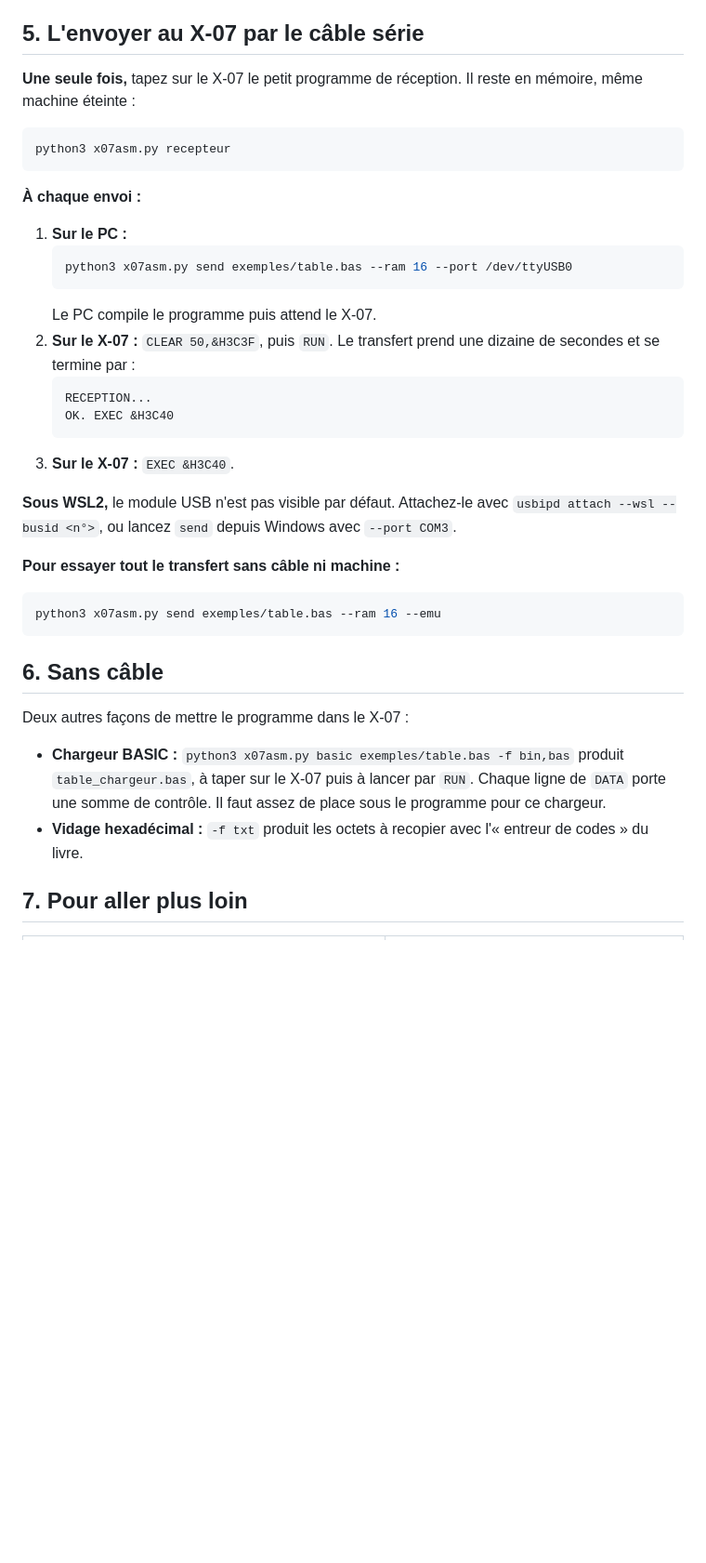
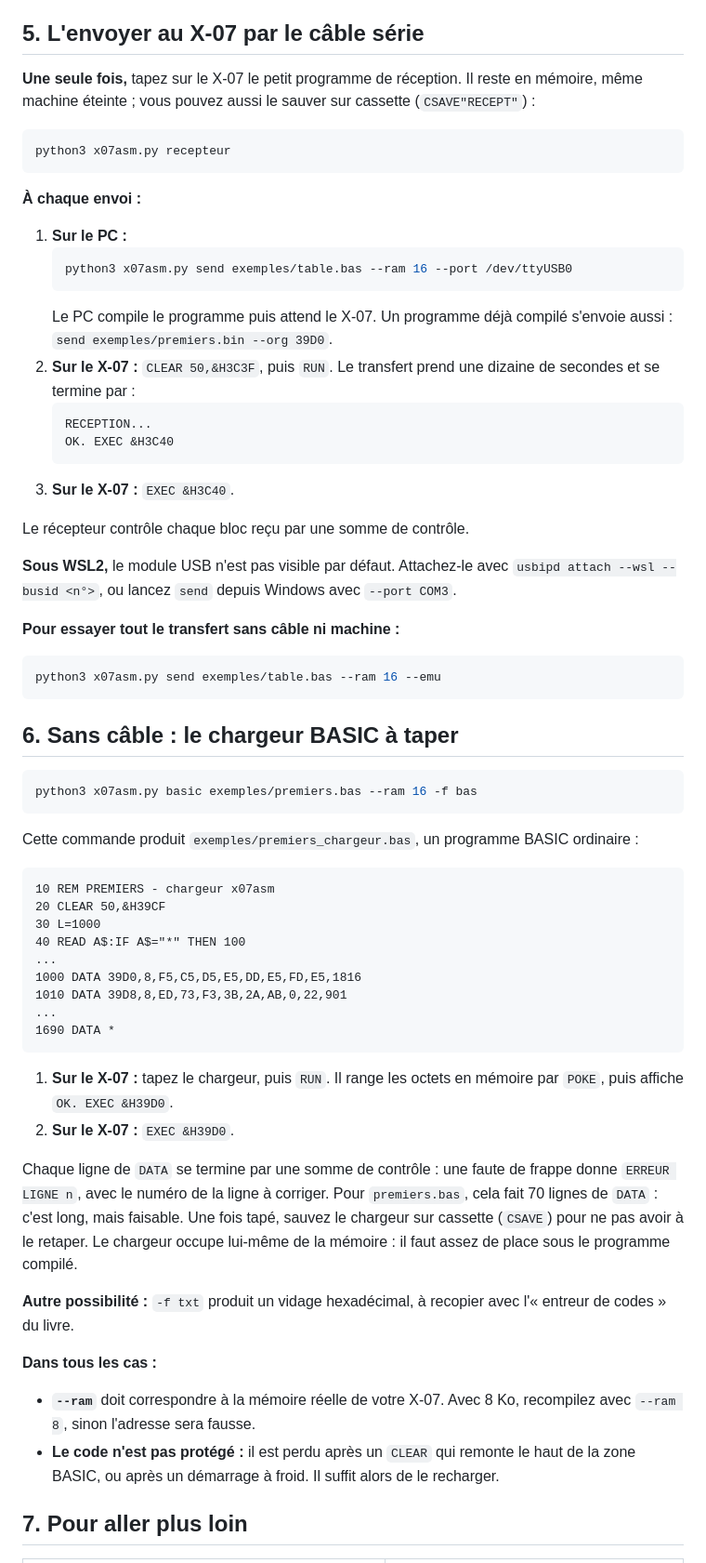
Before and after one commit to JC-Toussaint/canon-x07-tools, a Markdown page: DEMARRAGE.md, the part around the change. Shown at 93% size. GitHub-like rendering; blank space fills up the shorter version.

Commit message:
DEMARRAGE : charger le code sur la vraie machine (câble, chargeur BASIC)
Co-Authored-By: Claude Opus 5.5 <noreply@anthropic.com>

````diff
--- a/DEMARRAGE.md
+++ b/DEMARRAGE.md
@@ -122,7 +122,7 @@ Prenez la même valeur de `--ram` pour compiler et pour charger : sinon le progr
 
 ## 5. L'envoyer au X-07 par le câble série
 
-**Une seule fois,** tapez sur le X-07 le petit programme de réception. Il reste en mémoire, même machine éteinte :
+**Une seule fois,** tapez sur le X-07 le petit programme de réception. Il reste en mémoire, même machine éteinte ; vous pouvez aussi le sauver sur cassette (`CSAVE"RECEPT"`) :
 
 ```sh
 python3 x07asm.py recepteur
@@ -134,13 +134,15 @@ python3 x07asm.py recepteur
    ```sh
    python3 x07asm.py send exemples/table.bas --ram 16 --port /dev/ttyUSB0
    ```
-   Le PC compile le programme puis attend le X-07.
+   Le PC compile le programme puis attend le X-07. Un programme déjà compilé s'envoie aussi : `send exemples/premiers.bin --org 39D0`.
 2. **Sur le X-07 :** `CLEAR 50,&H3C3F`, puis `RUN`. Le transfert prend une dizaine de secondes et se termine par :
    ```
    RECEPTION...
    OK. EXEC &H3C40
    ```
 3. **Sur le X-07 :** `EXEC &H3C40`.
+
+Le récepteur contrôle chaque bloc reçu par une somme de contrôle.
 
 **Sous WSL2,** le module USB n'est pas visible par défaut. Attachez-le avec `usbipd attach --wsl --busid <n°>`, ou lancez `send` depuis Windows avec `--port COM3`.
 
@@ -150,12 +152,37 @@ python3 x07asm.py recepteur
 python3 x07asm.py send exemples/table.bas --ram 16 --emu
 ```
 
-## 6. Sans câble
+## 6. Sans câble : le chargeur BASIC à taper
 
-Deux autres façons de mettre le programme dans le X-07 :
+```sh
+python3 x07asm.py basic exemples/premiers.bas --ram 16 -f bas
+```
 
-- **Chargeur BASIC :** `python3 x07asm.py basic exemples/table.bas -f bin,bas` produit `table_chargeur.bas`, à taper sur le X-07 puis à lancer par `RUN`. Chaque ligne de `DATA` porte une somme de contrôle. Il faut assez de place sous le programme pour ce chargeur.
-- **Vidage hexadécimal :** `-f txt` produit les octets à recopier avec l'« entreur de codes » du livre.
+Cette commande produit `exemples/premiers_chargeur.bas`, un programme BASIC ordinaire :
+
+```
+10 REM PREMIERS - chargeur x07asm
+20 CLEAR 50,&H39CF
+30 L=1000
+40 READ A$:IF A$="*" THEN 100
+...
+1000 DATA 39D0,8,F5,C5,D5,E5,DD,E5,FD,E5,1816
+1010 DATA 39D8,8,ED,73,F3,3B,2A,AB,0,22,901
+...
+1690 DATA *
+```
+
+1. **Sur le X-07 :** tapez le chargeur, puis `RUN`. Il range les octets en mémoire par `POKE`, puis affiche `OK. EXEC &H39D0`.
+2. **Sur le X-07 :** `EXEC &H39D0`.
+
+Chaque ligne de `DATA` se termine par une somme de contrôle : une faute de frappe donne `ERREUR LIGNE n`, avec le numéro de la ligne à corriger. Pour `premiers.bas`, cela fait 70 lignes de `DATA` : c'est long, mais faisable. Une fois tapé, sauvez le chargeur sur cassette (`CSAVE`) pour ne pas avoir à le retaper. Le chargeur occupe lui-même de la mémoire : il faut assez de place sous le programme compilé.
+
+**Autre possibilité :** `-f txt` produit un vidage hexadécimal, à recopier avec l'« entreur de codes » du livre.
+
+**Dans tous les cas :**
+
+- **`--ram`** doit correspondre à la mémoire réelle de votre X-07. Avec 8 Ko, recompilez avec `--ram 8`, sinon l'adresse sera fausse.
+- **Le code n'est pas protégé :** il est perdu après un `CLEAR` qui remonte le haut de la zone BASIC, ou après un démarrage à froid. Il suffit alors de le recharger.
 
 ## 7. Pour aller plus loin
 
````
